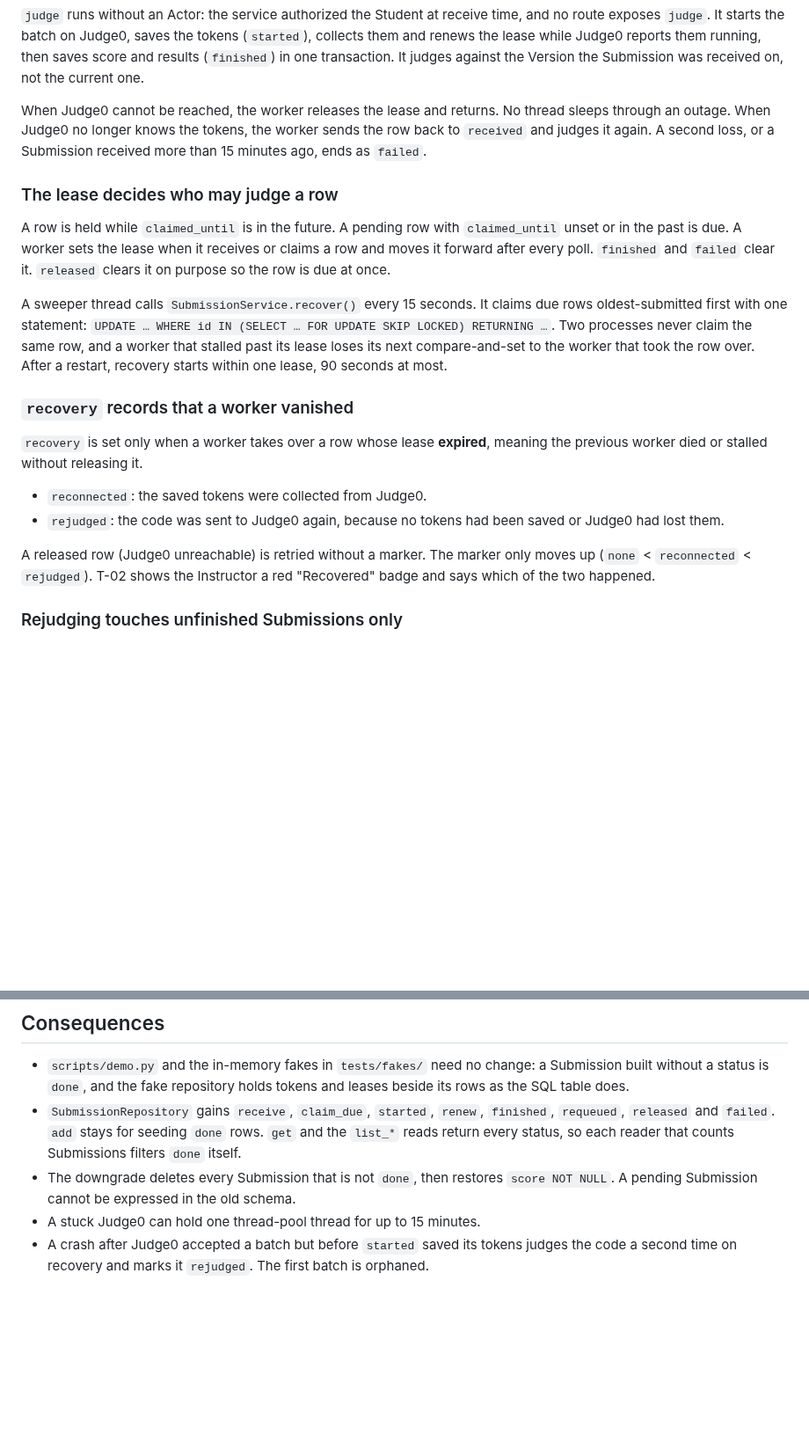
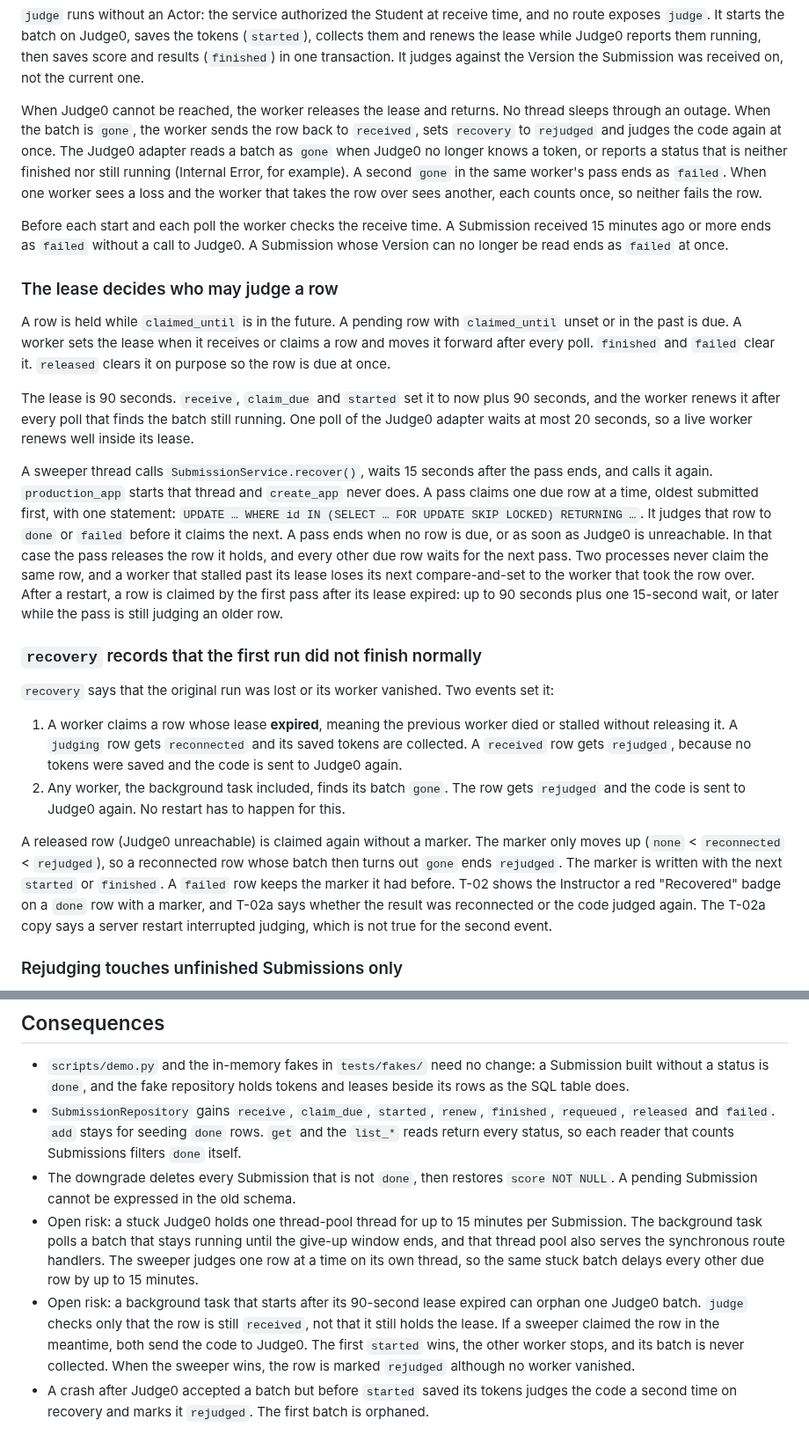
Before and after one commit to 03376124-SDD-2-1-69-SEC-1/PyJudge, a Markdown page: docs/adr/0011-async-submit.md, 2 parts joined by grey strips. Shown at 88% size. Drawn GitHub-style; blank space fills up the shorter version.

Commit message:
docs(OPS-30): ADR-0011 says when recovery is set and names the open risks
A batch the runner lost marks the row rejudged even when the worker that
started it sees the loss, so the marker means the original run was lost
or its worker vanished. The ADR now states that rule, the 15 minute
give-up, the lease and its renewals, that a sweep judges one row at a
time and stops while Judge0 is unreachable, and two open risks: a stuck
Judge0 holding a thread for 15 minutes, and a late background task
orphaning one batch.

```diff
--- a/docs/adr/0011-async-submit.md
+++ b/docs/adr/0011-async-submit.md
@@ -92,9 +92,18 @@ It judges against the Version the Submission was received on, not the current
 one.
 
 When Judge0 cannot be reached, the worker releases the lease and returns. No
-thread sleeps through an outage. When Judge0 no longer knows the tokens, the
-worker sends the row back to `received` and judges it again. A second loss,
-or a Submission received more than 15 minutes ago, ends as `failed`.
+thread sleeps through an outage. When the batch is `gone`, the worker sends
+the row back to `received`, sets `recovery` to `rejudged` and judges the code
+again at once. The Judge0 adapter reads a batch as `gone` when Judge0 no
+longer knows a token, or reports a status that is neither finished nor still
+running (Internal Error, for example). A second `gone` in the same worker's
+pass ends as `failed`. When one worker sees a loss and the worker that takes
+the row over sees another, each counts once, so neither fails the row.
+
+Before each start and each poll the worker checks the receive time. A
+Submission received 15 minutes ago or more ends as `failed` without a call to
+Judge0. A Submission whose Version can no longer be read ends as `failed` at
+once.
 
 ### The lease decides who may judge a row
 
@@ -104,25 +113,46 @@ receives or claims a row and moves it forward after every poll. `finished`
 and `failed` clear it. `released` clears it on purpose so the row is due at
 once.
 
-A sweeper thread calls `SubmissionService.recover()` every 15 seconds. It
-claims due rows oldest-submitted first with one statement:
-`UPDATE … WHERE id IN (SELECT … FOR UPDATE SKIP LOCKED) RETURNING …`. Two
-processes never claim the same row, and a worker that stalled past its lease
-loses its next compare-and-set to the worker that took the row over. After a
-restart, recovery starts within one lease, 90 seconds at most.
+The lease is 90 seconds. `receive`, `claim_due` and `started` set it to now
+plus 90 seconds, and the worker renews it after every poll that finds the
+batch still running. One poll of the Judge0 adapter waits at most 20 seconds,
+so a live worker renews well inside its lease.
 
-### `recovery` records that a worker vanished
+A sweeper thread calls `SubmissionService.recover()`, waits 15 seconds after
+the pass ends, and calls it again. `production_app` starts that thread and
+`create_app` never does. A pass claims one due row at a time, oldest
+submitted first, with one statement:
+`UPDATE … WHERE id IN (SELECT … FOR UPDATE SKIP LOCKED) RETURNING …`. It
+judges that row to `done` or `failed` before it claims the next. A pass ends
+when no row is due, or as soon as Judge0 is unreachable. In that case the
+pass releases the row it holds, and every other due row waits for the next
+pass. Two processes never claim the same row, and a worker that stalled past
+its lease loses its next compare-and-set to the worker that took the row
+over. After a restart, a row is claimed by the first pass after its lease
+expired: up to 90 seconds plus one 15-second wait, or later while the pass
+is still judging an older row.
 
-`recovery` is set only when a worker takes over a row whose lease **expired**,
-meaning the previous worker died or stalled without releasing it.
+### `recovery` records that the first run did not finish normally
 
-- `reconnected`: the saved tokens were collected from Judge0.
-- `rejudged`: the code was sent to Judge0 again, because no tokens had been
-  saved or Judge0 had lost them.
+`recovery` says that the original run was lost or its worker vanished. Two
+events set it:
 
-A released row (Judge0 unreachable) is retried without a marker. The marker
-only moves up (`none` < `reconnected` < `rejudged`). T-02 shows the
-Instructor a red "Recovered" badge and says which of the two happened.
+1. A worker claims a row whose lease **expired**, meaning the previous worker
+   died or stalled without releasing it. A `judging` row gets `reconnected`
+   and its saved tokens are collected. A `received` row gets `rejudged`,
+   because no tokens were saved and the code is sent to Judge0 again.
+2. Any worker, the background task included, finds its batch `gone`. The row
+   gets `rejudged` and the code is sent to Judge0 again. No restart has to
+   happen for this.
+
+A released row (Judge0 unreachable) is claimed again without a marker. The
+marker only moves up (`none` < `reconnected` < `rejudged`), so a reconnected
+row whose batch then turns out `gone` ends `rejudged`. The marker is written
+with the next `started` or `finished`. A `failed` row keeps the marker it had
+before. T-02 shows the Instructor a red "Recovered" badge on a `done` row with
+a marker, and T-02a says whether the result was reconnected or the code
+judged again. The T-02a copy says a server restart interrupted judging, which
+is not true for the second event.
 
 ### Rejudging touches unfinished Submissions only
 
@@ -162,7 +192,18 @@ pending and refreshes itself every 2 seconds with `<meta http-equiv="refresh">`.
 - The downgrade deletes every Submission that is not `done`, then restores
   `score NOT NULL`. A pending Submission cannot be expressed in the old
   schema.
-- A stuck Judge0 can hold one thread-pool thread for up to 15 minutes.
+- Open risk: a stuck Judge0 holds one thread-pool thread for up to 15
+  minutes per Submission. The background task polls a batch that stays
+  running until the give-up window ends, and that thread pool also serves the
+  synchronous route handlers. The sweeper judges one row at a time on its own
+  thread, so the same stuck batch delays every other due row by up to 15
+  minutes.
+- Open risk: a background task that starts after its 90-second lease expired
+  can orphan one Judge0 batch. `judge` checks only that the row is still
+  `received`, not that it still holds the lease. If a sweeper claimed the row
+  in the meantime, both send the code to Judge0. The first `started` wins,
+  the other worker stops, and its batch is never collected. When the sweeper
+  wins, the row is marked `rejudged` although no worker vanished.
 - A crash after Judge0 accepted a batch but before `started` saved its tokens
   judges the code a second time on recovery and marks it `rejudged`. The first
   batch is orphaned.
```
Also changed, not shown: other parts of docs/adr/0011-async-submit.md (+2 -2 lines).
